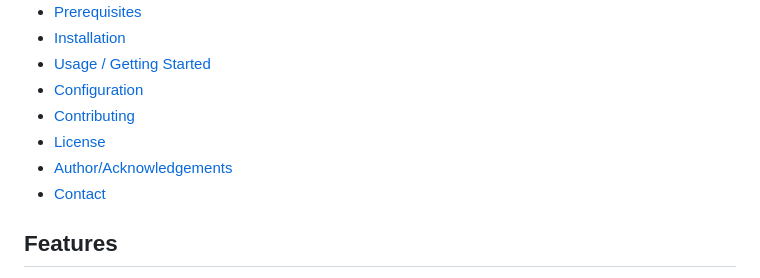
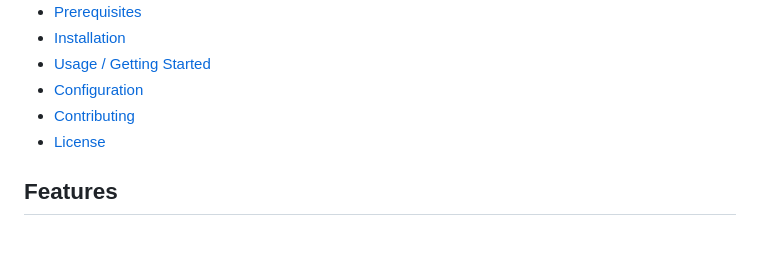
Before and after one commit to girish-indurkar/AI-based-drop-out-prediction-and-counseling-system, a Markdown page: README.md, the part around the change. GitHub-like rendering; blank space fills up the shorter version.

```diff
--- a/README.md
+++ b/README.md
@@ -27,8 +27,7 @@ This system employs AI to identify students who are at risk of dropping out by e
 - [Configuration](#configuration)
 - [Contributing](#contributing)
 - [License](#license)
-- [Author/Acknowledgements](#authoracknowledgements)
-- [Contact](#contact)
+
 
 <!-- TODO: Add screenshots if applicable -->
 
```
